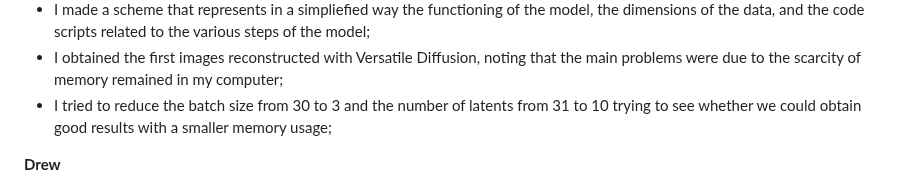
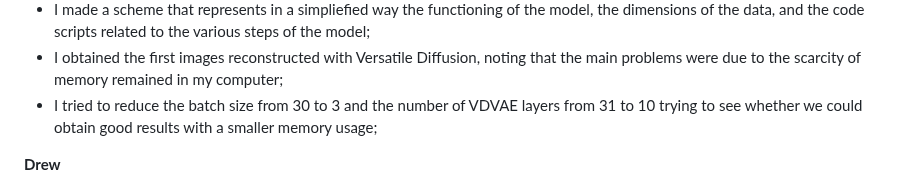
Before and after one commit to Bevingta/fMRI-to-images, a Markdown page: README.md, the part around the change. Rendered like a GitHub page.

```diff
--- a/README.md
+++ b/README.md
@@ -102,7 +102,7 @@ to
 - I wrote the "Description", "References" and "Instructions" sections of the ReadMe;
 - I made a scheme that represents in a simpliefied way the functioning of the model, the dimensions of the data, and the code scripts related to the various steps of the model;
 - I obtained the first images reconstructed with Versatile Diffusion, noting that the main problems were due to the scarcity of memory remained in my computer;
-- I tried to reduce the batch size from 30 to 3 and the number of latents from 31 to 10 trying to see whether we could obtain good results with a smaller memory usage;
+- I tried to reduce the batch size from 30 to 3 and the number of VDVAE layers from 31 to 10 trying to see whether we could obtain good results with a smaller memory usage;
 
 **Drew**
 - Proposal writeup
```
